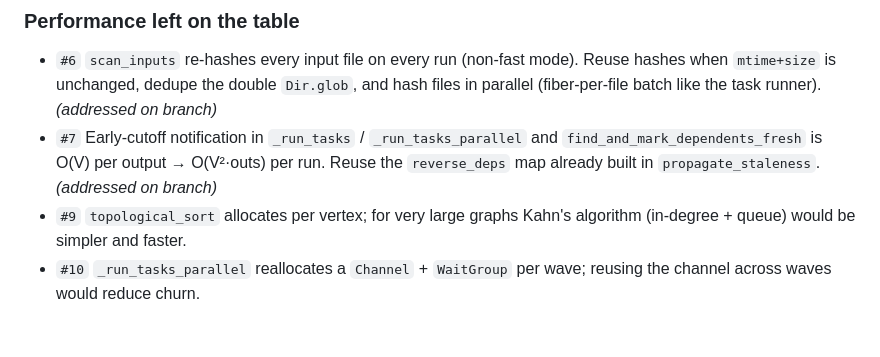
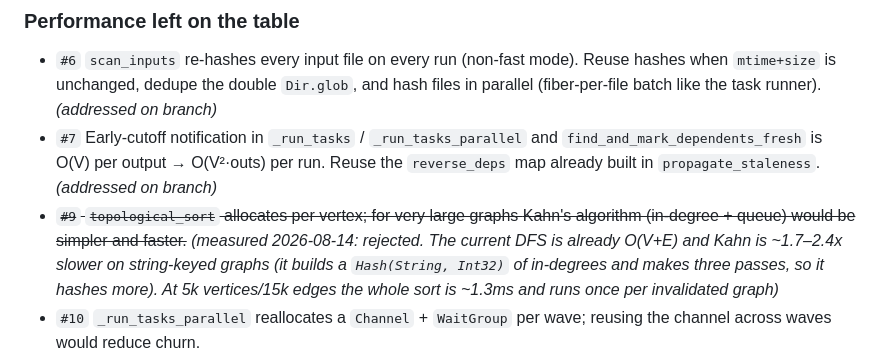
Before and after one commit to ralsina/croupier, a Markdown page: TODO.md, the part around the change. GitHub-like rendering; blank space fills up the shorter version.

Commit message:
docs: record topo-sort benchmark, reject Kahn's algorithm
Measured current DFS vs Kahn on synthetic DAGs (string-keyed
adjacency, like the real vertice_dict): Kahn is ~1.7-2.4x slower at
every size (5k/15k: 1.3ms vs 2.3ms per sort; 100k/300k: 79ms vs
191ms). The DFS is already O(V+E) and hashes less. The sort also runs
once per invalidated graph, not per task, so it was never hot.

```diff
--- a/TODO.md
+++ b/TODO.md
@@ -148,8 +148,13 @@ branches; the rest are recorded here for later.
   and `find_and_mark_dependents_fresh` is O(V) per output → O(V²·outs)
   per run. Reuse the `reverse_deps` map already built in
   `propagate_staleness`. *(addressed on branch)*
-* `#9` `topological_sort` allocates per vertex; for very large graphs
-  Kahn's algorithm (in-degree + queue) would be simpler and faster.
+* ~~`#9` `topological_sort` allocates per vertex; for very large graphs
+  Kahn's algorithm (in-degree + queue) would be simpler and faster.~~
+  *(measured 2026-08-14: rejected. The current DFS is already O(V+E)
+  and Kahn is ~1.7–2.4x slower on string-keyed graphs (it builds a
+  `Hash(String, Int32)` of in-degrees and makes three passes, so it
+  hashes more). At 5k vertices/15k edges the whole sort is ~1.3ms and
+  runs once per invalidated graph)*
 * `#10` `_run_tasks_parallel` reallocates a `Channel` + `WaitGroup` per
   wave; reusing the channel across waves would reduce churn.
 * `#11` `_run_tasks` (serial) builds intermediate arrays via
```
